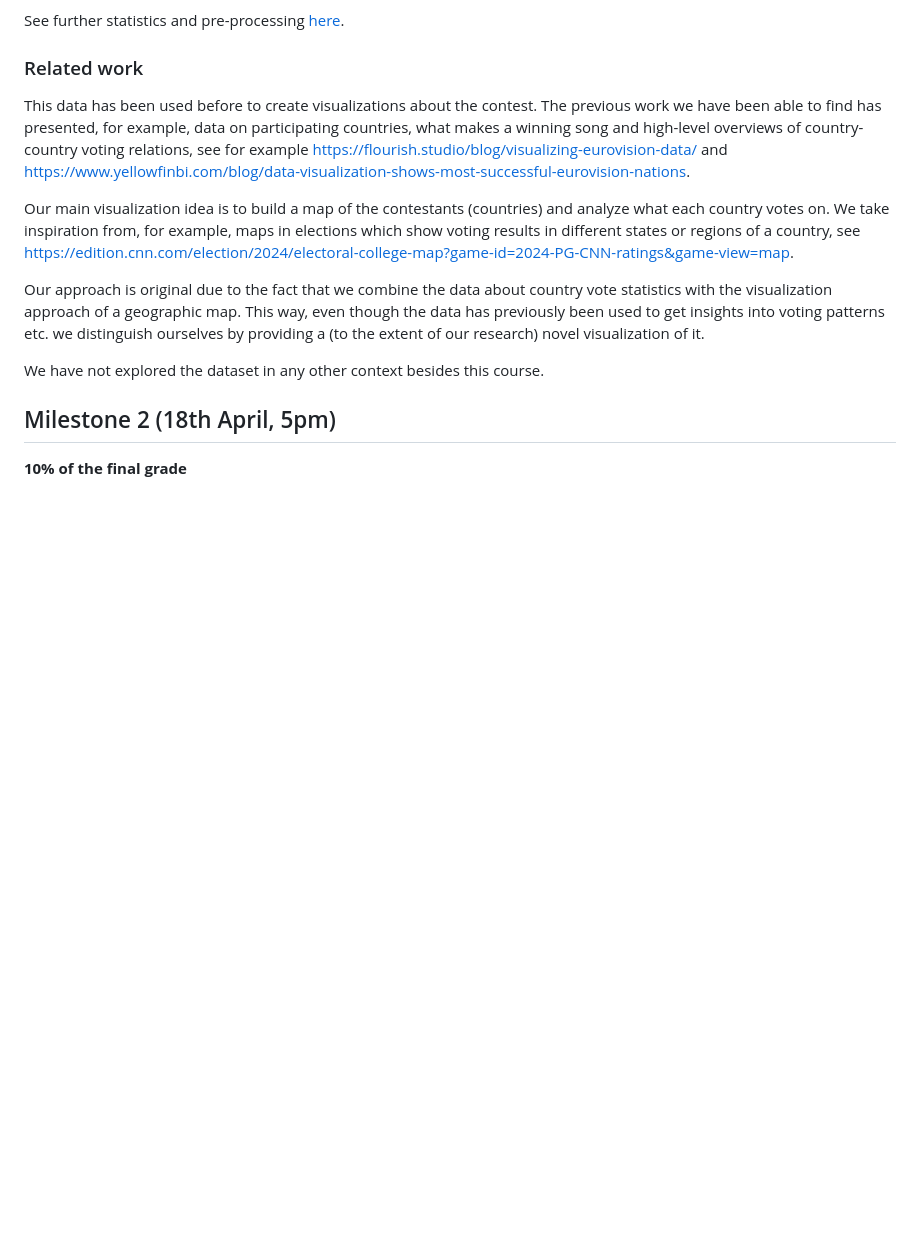
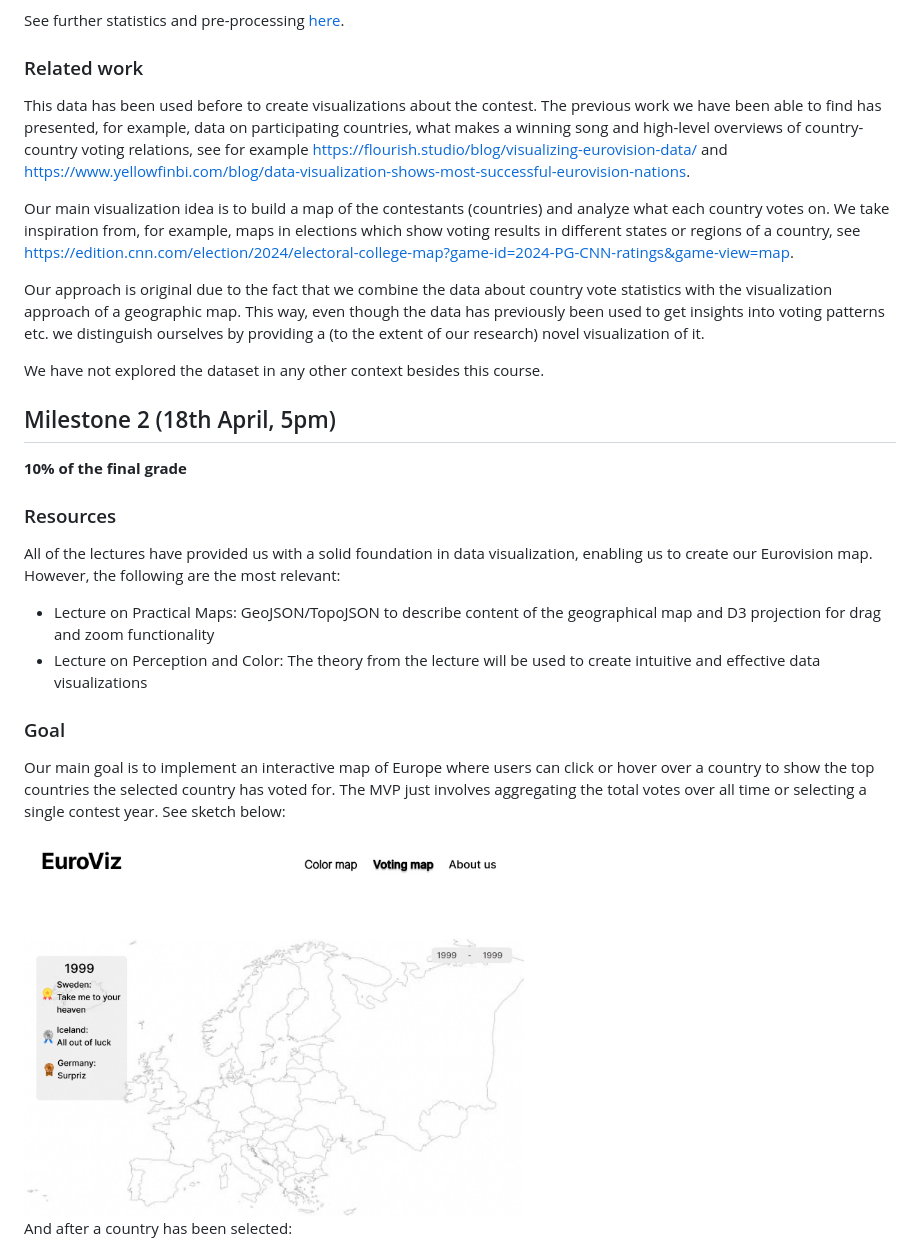
Before and after one commit to com-480-data-visualization/EuroViz, a Markdown page: README.md, the part around the change printed below. GitHub-like rendering; pictures changed too: sketches/main-no-select.jpg (added); blank space fills up the shorter version.

Commit message:
Updated README.md for milestone 2

```diff
--- a/README.md
+++ b/README.md
@@ -110,3 +110,18 @@ We have not explored the dataset in any other context besides this course.
 
 **10% of the final grade**
 
+### Resources
+
+All of the lectures have provided us with a solid foundation in data visualization, enabling us to create our Eurovision map. However, the following are the most relevant:
+
+- Lecture on Practical Maps: GeoJSON/TopoJSON to describe content of the geographical map and D3 projection for drag and zoom functionality
+- Lecture on Perception and Color: The theory from the lecture will be used to create intuitive and effective data visualizations
+
+### Goal
+
+Our main goal is to implement an interactive map of Europe where users can click or hover over a country to show the top countries the selected country has voted for. The MVP just involves aggregating the total votes over all time or selecting a single contest year. See sketch below:
+
+<img src="./sketches/main-no-select.jpg" alt="Main idea with no country selected" width="500"/>
+
+And after a country has been selected:
+
```
Also changed, not shown: other parts of README.md (+19 -0 lines), sketches/color-gradient.jpg (added), sketches/main-country-selected.jpg (added).
